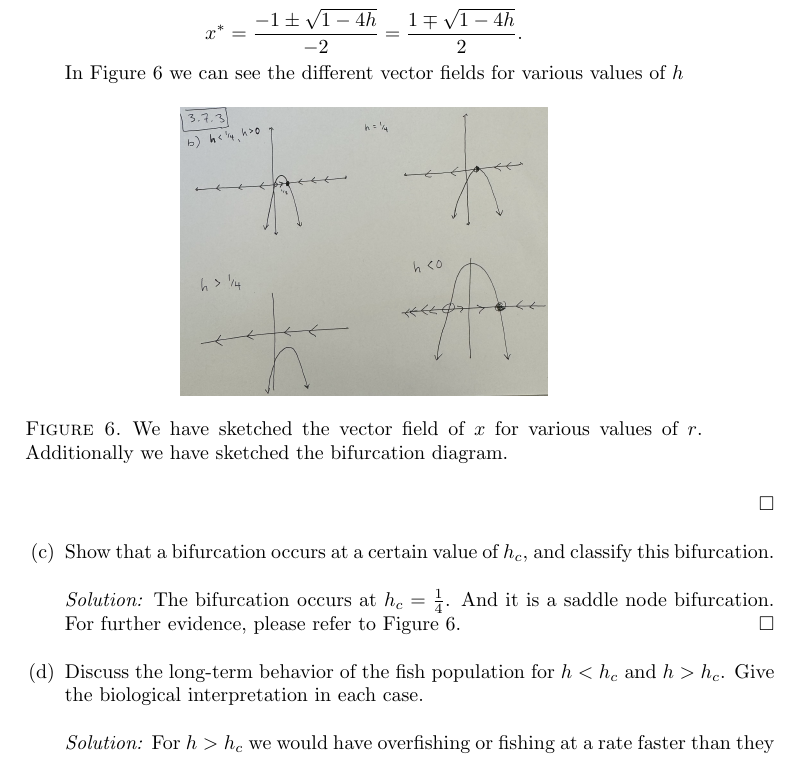
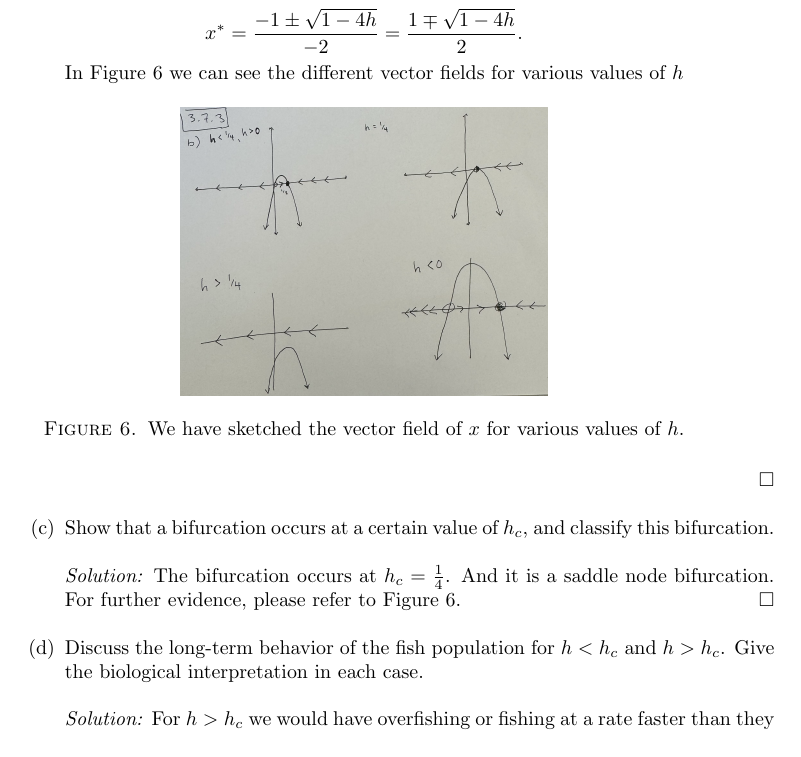
Before and after one commit to hunter-lybbert/uw-central, a LaTeX problem sheet (dynamics_and_chaos/hw_02/hw02.tex): part of page 9 of 9, cut so that both start at the same text. Compiled offline with pdfLaTeX.

Commit message:
Save final work.

```diff
--- a/dynamics_and_chaos/hw_02/hw02.tex
+++ b/dynamics_and_chaos/hw_02/hw02.tex
@@ -305,10 +305,8 @@ In Figure \ref{fig:f6} we can see the different vector fields for various values
 \begin{figure}[h]
 	\centering
 	\includegraphics[height=2in]{3_7_3.png}
- 	\caption{We have sketched the vector field of $x$ for various values of $r$. Additionally we have sketched the bifurcation diagram.}\label{fig:f6}
-\end{figure}
-
-\qed \\
+ 	\caption{We have sketched the vector field of $x$ for various values of $h$.}\label{fig:f6}
+\end{figure} \qed \\
 
 \item Show that a bifurcation occurs at a certain value of $h_c$, and classify this bifurcation. \\
 
```
